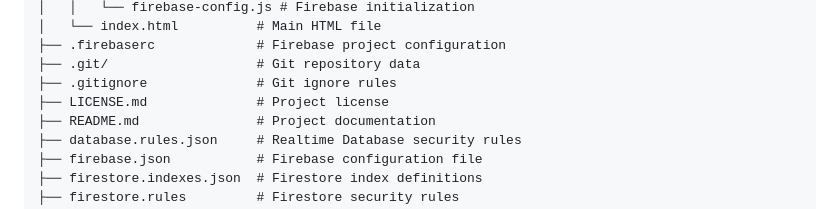
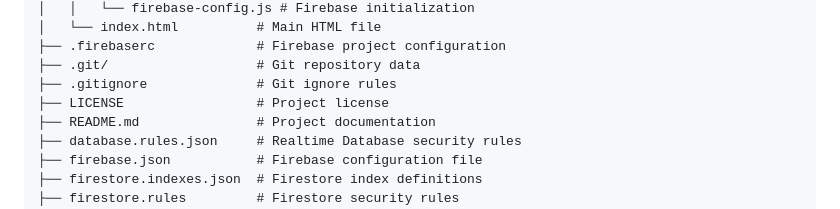
Before and after one commit to dev-gaitano/firebase-notes-I, a Markdown page: README.md, the part around the change. Drawn GitHub-style.

```diff
--- a/README.md
+++ b/README.md
@@ -117,7 +117,7 @@ firebase-notes-I/
 ├── .firebaserc             # Firebase project configuration
 ├── .git/                   # Git repository data
 ├── .gitignore              # Git ignore rules
-├── LICENSE.md              # Project license
+├── LICENSE                 # Project license
 ├── README.md               # Project documentation
 ├── database.rules.json     # Realtime Database security rules
 ├── firebase.json           # Firebase configuration file
```
